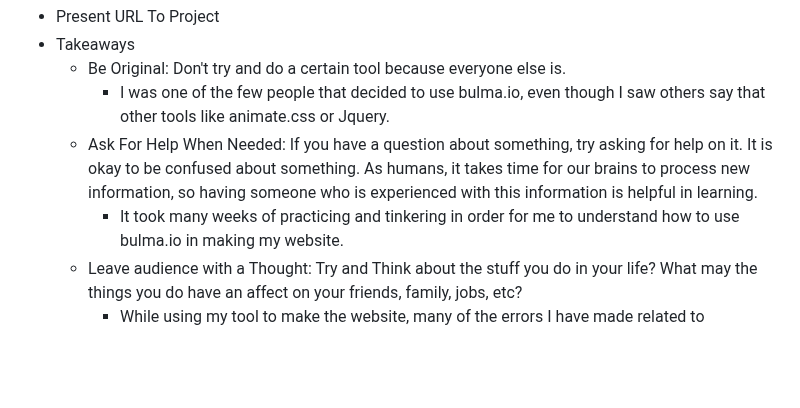
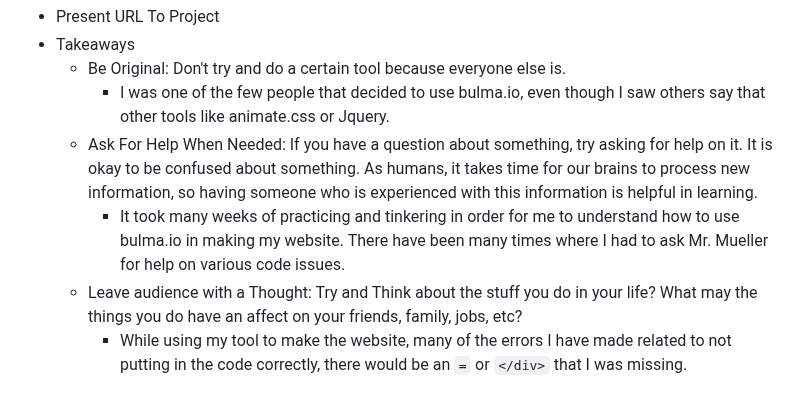
Before and after one commit to albertog3410/sep10-freedom-project, a Markdown page: prep/presentation.md, the part around the change. GitHub-like rendering; blank space fills up the shorter version.

```diff
--- a/prep/presentation.md
+++ b/prep/presentation.md
@@ -36,9 +36,9 @@
    * Be Original: Don't try and do a certain tool because everyone else is.
      * I was one of the few people that decided to use bulma.io, even though I saw others say that other tools like animate.css or Jquery.
    * Ask For Help When Needed: If you have a question about something, try asking for help on it. It is okay to be confused about something. As humans, it takes time for our brains to process new information, so having someone who is experienced with this information is helpful in learning.
-     * It took many weeks of practicing and tinkering in order for me to understand how to use bulma.io in making my website.
+     * It took many weeks of practicing and tinkering in order for me to understand how to use bulma.io in making my website. There have been many times where I had to ask Mr. Mueller for help on various code issues.
    * Leave audience with a Thought: Try and Think about the stuff you do in your life? What may the things you do have an affect on your friends, family, jobs, etc?
-     * While using my tool to make the website, many of the errors I have made related to
+     * While using my tool to make the website, many of the errors I have made related to not putting in the code correctly, there would be an `=` or `</div>` that I was missing.
 
 
 
```
